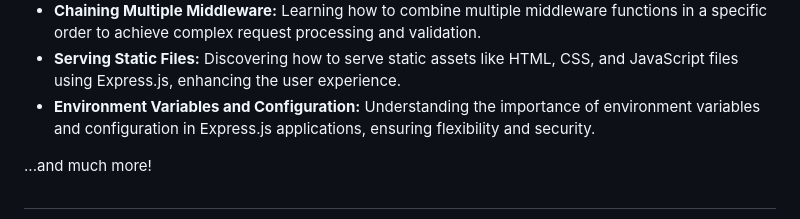
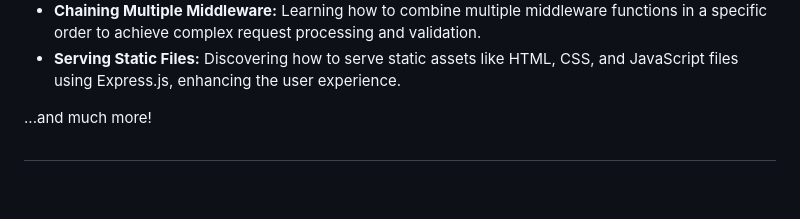
Before and after one commit to fatimaiqbal02/nodejs-practice-codes, a Markdown page: 02-NodejsWithExpressJs/README.md, the part around the change. Drawn GitHub-style; blank space fills up the shorter version.

```diff
--- a/02-NodejsWithExpressJs/README.md
+++ b/02-NodejsWithExpressJs/README.md
@@ -26,7 +26,6 @@ The directory includes:
 - **Understanding Param Middleware:** Delving deeper into middleware by focusing on param middleware, which allows you to preprocess specific route parameters.
 - **Chaining Multiple Middleware:** Learning how to combine multiple middleware functions in a specific order to achieve complex request processing and validation.
 - **Serving Static Files:** Discovering how to serve static assets like HTML, CSS, and JavaScript files using Express.js, enhancing the user experience.
-- **Environment Variables and Configuration:** Understanding the importance of environment variables and configuration in Express.js applications, ensuring flexibility and security.
 
 ...and much more!
 
```
